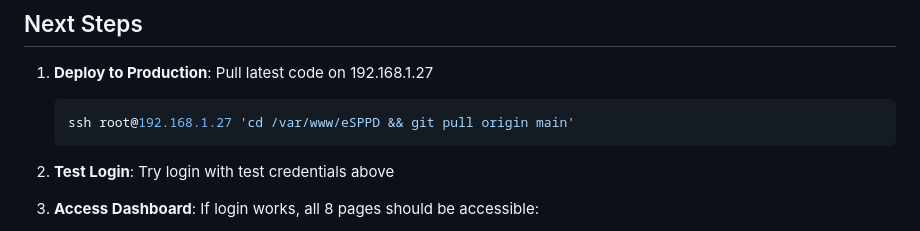
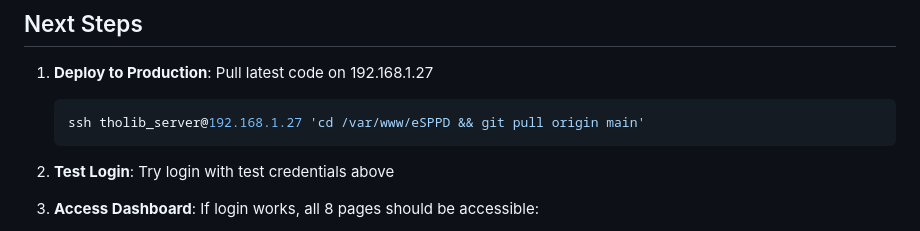
Before and after one commit to putrihati-cmd/eSPPD, a Markdown page: LOGIN_STATUS.md, the part around the change. Rendered like a GitHub page.

````diff
--- a/LOGIN_STATUS.md
+++ b/LOGIN_STATUS.md
@@ -167,7 +167,7 @@ Other test users:
 
 1. **Deploy to Production**: Pull latest code on 192.168.1.27
    ```bash
-   ssh root@192.168.1.27 'cd /var/www/eSPPD && git pull origin main'
+   ssh tholib_server@192.168.1.27 'cd /var/www/eSPPD && git pull origin main'
    ```
 
 2. **Test Login**: Try login with test credentials above
````
Also changed, not shown: LOGIN_FIX_GUIDE.md (+11 -5 lines), LOGIN_FIX_SUMMARY.md (+3 -3 lines).
